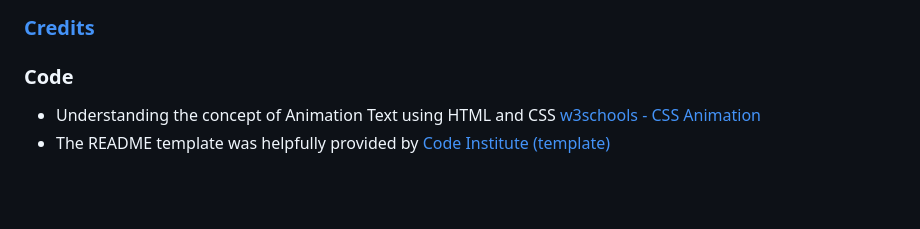
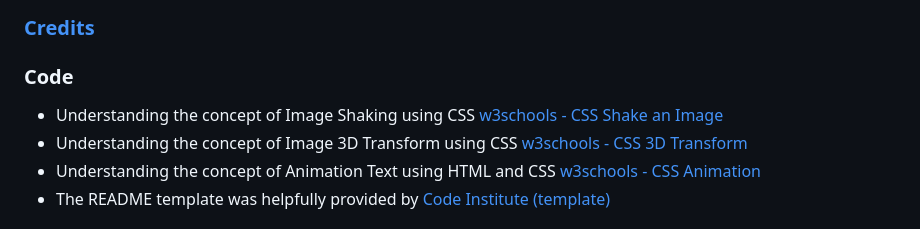
Before and after one commit to t0tacci0/R-P-S-L-S-Game-2P, a Markdown page: README.md, the part around the change. Rendered like a GitHub page; blank space fills up the shorter version.

Commit message:
readme:Add css credits in the section

```diff
--- a/README.md
+++ b/README.md
@@ -184,6 +184,8 @@ By forking the repository, we make a copy of the original repository on our GitH
 
 ### Code
 
+- Understanding the concept of Image Shaking using CSS [w3schools - CSS Shake an Image](https://www.w3schools.com/howto/howto_css_shake_image.asp)
+- Understanding the concept of Image 3D Transform using CSS [w3schools - CSS 3D Transform](https://www.w3schools.com/css/css3_3dtransforms.asp)
 - Understanding the concept of Animation Text using HTML and CSS [w3schools - CSS Animation](https://www.w3schools.com/css/css3_animations.asp)
 - The README template was helpfully provided by [Code Institute (template)](https://github.com/Code-Institute-Solutions/SampleREADME)
 
```
